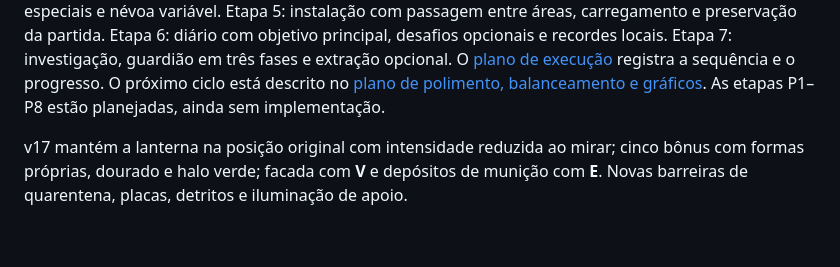
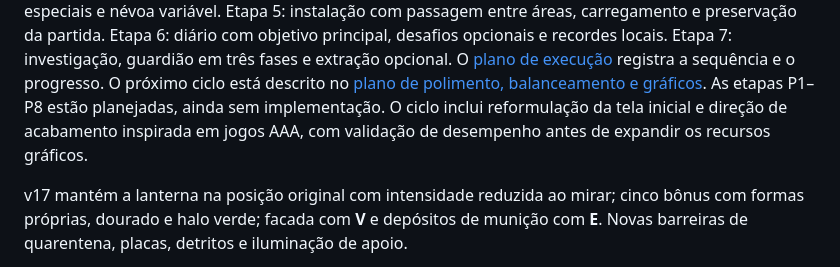
Before and after one commit to VikThorSkynet/game-zombie, a Markdown page: README.md, the part around one of its changes. GitHub-like rendering; blank space fills up the shorter version.

Commit message:
docs: ampliar plano com tela inicial e direcao de qualidade AAA

```diff
--- a/README.md
+++ b/README.md
@@ -23,6 +23,8 @@ Etapa 7: investigação, guardião em três fases e extração opcional.
 O [plano de execução](docs/PLANO_PROTOCOLO_CONTENCAO.md) registra a sequência e o progresso.
 O próximo ciclo está descrito no [plano de polimento, balanceamento e gráficos](docs/PLANO_POLIMENTO_BALANCEAMENTO_GRAFICOS.md).
 As etapas P1–P8 estão planejadas, ainda sem implementação.
+O ciclo inclui reformulação da tela inicial e direção de acabamento inspirada
+em jogos AAA, com validação de desempenho antes de expandir os recursos gráficos.
 
 v17 mantém a lanterna na posição original com intensidade reduzida ao mirar; cinco bônus
 com formas próprias, dourado e halo verde; facada com **V** e depósitos de munição
```
Also changed, not shown: other parts of README.md (+3 -1 lines), docs/MEMORIA_PERSISTENTE_24-09-2026_08-58-45.md (added, +32 -0 lines), docs/PLANO_POLIMENTO_BALANCEAMENTO_GRAFICOS.md (+75 -3 lines).
